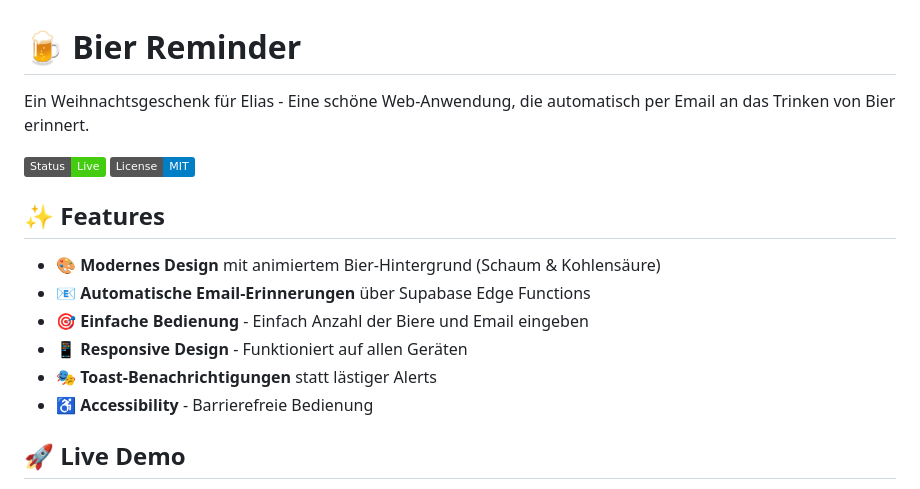
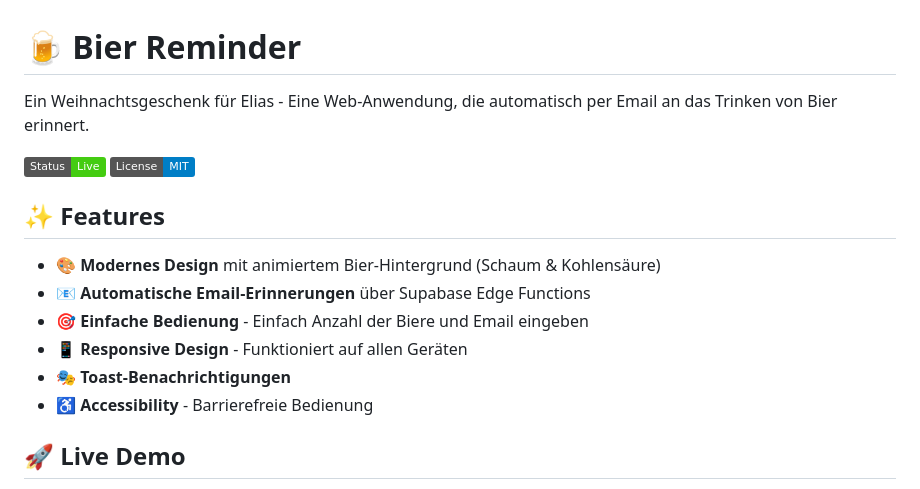
Before and after one commit to weihnachten25/WichtelGeschenke, a Markdown page: README.md, the part around the change. GitHub-like rendering; badges without logos.

```diff
--- a/README.md
+++ b/README.md
@@ -1,6 +1,6 @@
 # 🍺 Bier Reminder
 
-Ein Weihnachtsgeschenk für Elias - Eine schöne Web-Anwendung, die automatisch per Email an das Trinken von Bier erinnert.
+Ein Weihnachtsgeschenk für Elias - Eine Web-Anwendung, die automatisch per Email an das Trinken von Bier erinnert.
 
 ![Bier Reminder](https://img.shields.io/badge/Status-Live-success)
 ![License](https://img.shields.io/badge/License-MIT-blue)
@@ -11,7 +11,7 @@ Ein Weihnachtsgeschenk für Elias - Eine schöne Web-Anwendung, die automatisch
 - 📧 **Automatische Email-Erinnerungen** über Supabase Edge Functions
 - 🎯 **Einfache Bedienung** - Einfach Anzahl der Biere und Email eingeben
 - 📱 **Responsive Design** - Funktioniert auf allen Geräten
-- 🎭 **Toast-Benachrichtigungen** statt lästiger Alerts
+- 🎭 **Toast-Benachrichtigungen**
 - ♿ **Accessibility** - Barrierefreie Bedienung
 
 ## 🚀 Live Demo
```
